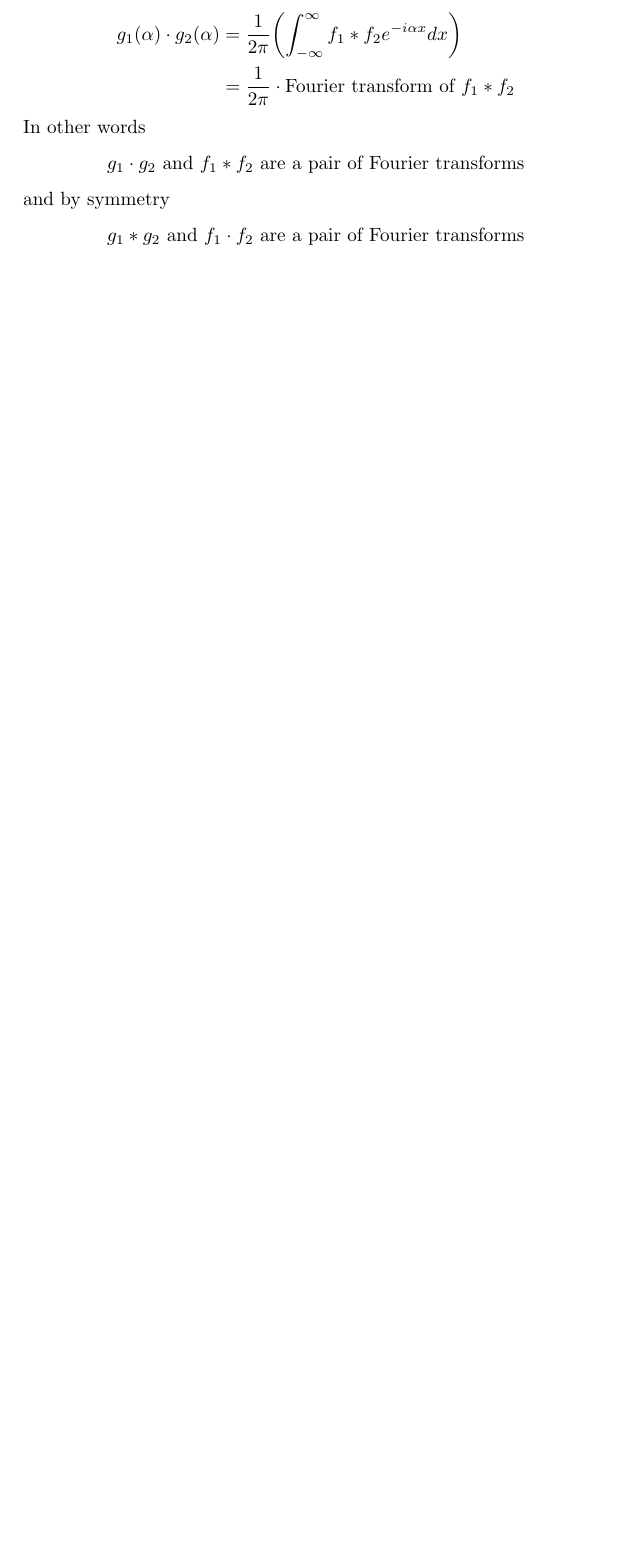
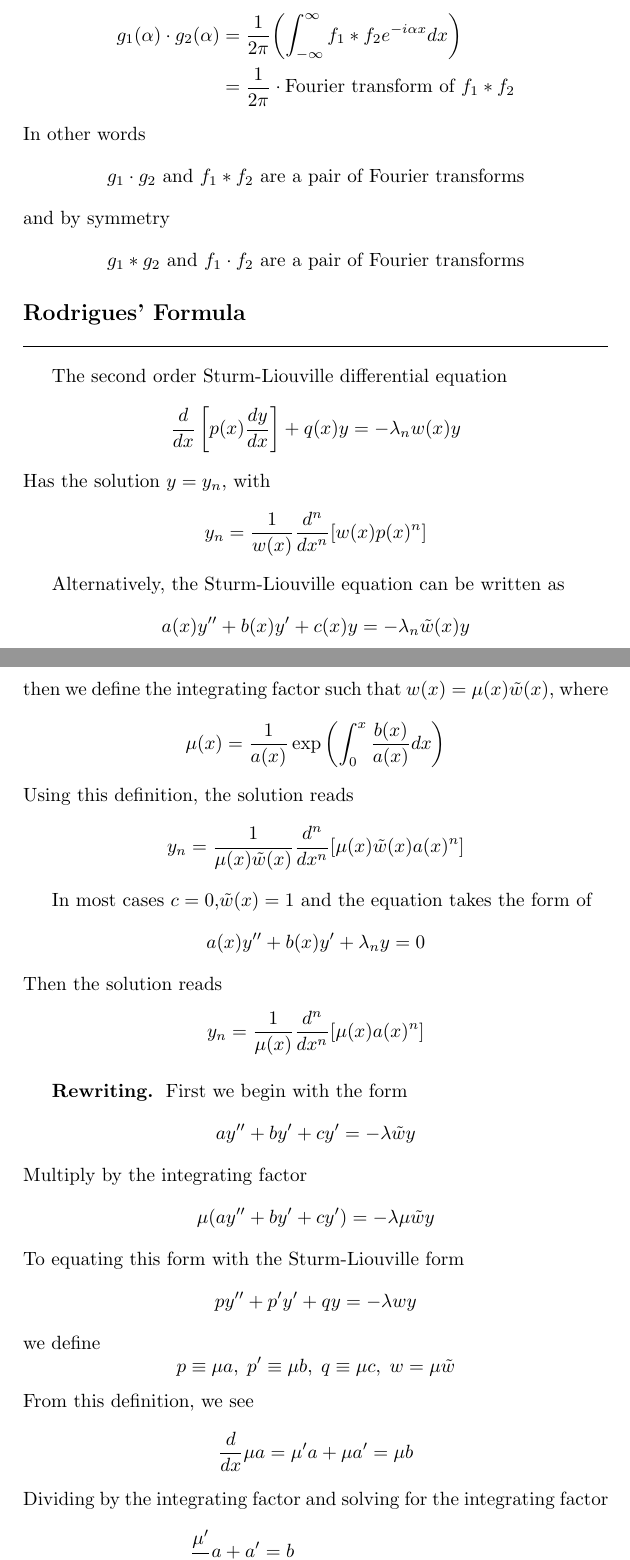
Before and after one commit to JohanesFaustus/PhysicalMathematics, a LaTeX document (Section/OrdinaryDifferentialEQ/ODE.tex): part of page 5 of 25 before the commit and two parts of pages 5 and 6 of 26 after it, the two joined at a grey line, cut so that both start at the same text, the shorter picture padded with empty space. Compiled offline with pdfLaTeX.

Commit message:
added general form of rodrigues formula

```diff
--- a/Section/OrdinaryDifferentialEQ/ODE.tex
+++ b/Section/OrdinaryDifferentialEQ/ODE.tex
@@ -241,3 +241,62 @@ and by symmetry
     g_1* g_2\text{ and }f_1\cdot f_2\text{ are a pair of Fourier transforms}
 \end{equation*}
 
+\subsection*{Rodrigues' Formula}
+The second order Sturm-Liouville differential equation
+\begin{align*}
+    \frac{d}{dx} \left[p(x) \frac{dy}{dx}\right] + q(x)y = -\lambda_n w(x) y
+\end{align*}
+Has the solution $y=y_n$, with
+\begin{equation*}
+    y_n=\frac{1}{w(x)}\frac{d^n}{dx^n}[w(x)p(x)^n]
+\end{equation*}
+
+Alternatively, the Sturm-Liouville equation can be written as
+\begin{equation*}
+    a(x)y''+b(x)y'+c(x)y=-\lambda_n \tilde{w}(x)y
+\end{equation*}
+then we define the integrating factor such that $w(x)=\mu(x)\tilde{w}(x)$, where
+\begin{equation*}
+    \mu(x)=\frac{1}{a(x)}\exp\left(\int_0^x \frac{b(x)}{a(x)}dx\right)
+\end{equation*}
+Using this definition, the solution reads
+\begin{equation*}
+    y_n=\frac{1}{\mu(x)\tilde{w}(x)}\frac{d^n}{dx^n}[\mu(x)\tilde{w}(x)a(x)^n]
+\end{equation*}
+
+In most cases $c=0$,$\tilde{w}(x)=1$ and the equation takes the form of
+\begin{equation*}
+    a(x)y''+b(x)y'+\lambda_ny=0
+\end{equation*}
+Then the solution reads
+\begin{equation*}
+    y_n=\frac{1}{\mu(x)}\frac{d^n}{dx^n}[\mu(x)a(x)^n]
+\end{equation*}
+
+\subsubsection*{Rewriting.} First we begin with the form
+\begin{equation*}
+    ay''+by'+cy'=-\lambda \tilde{w}y
+\end{equation*}
+Multiply by the integrating factor
+\begin{equation*}
+    \mu(ay''+by'+cy')=-\lambda \mu \tilde{w}y
+\end{equation*}
+To equating this form with the Sturm-Liouville form
+\begin{equation*}
+    py''+p'y'+qy=-\lambda w y
+\end{equation*}
+we define
+\begin{equation*}
+    p\equiv\mu a,\;p'\equiv \mu b,\;q\equiv\mu c,\;w=\mu\tilde{w}
+\end{equation*}
+From this definition, we see
+\begin{equation*}
+    \frac{d}{dx}\mu a=\mu' a+\mu a'=\mu b
+\end{equation*}
+Dividing by the integrating factor and solving for the integrating factor
+\begin{align*}
+    \frac{\mu'}{\mu}a+a'&=b\\
+    \frac{\mu'}{\mu}&=\frac{b-a'}{a}\\
+    \int\frac{1}{\mu}d\mu&=\int\frac{b-a'}{a}dx\\
+    \mu&=\exp\left(\int\frac{b-a'}{a}dx\right)
+\end{align*}
```
Also changed, not shown: Main.pdf, Section/OrdinaryDifferentialEQ/ODE.tex (29 more changed lines).
